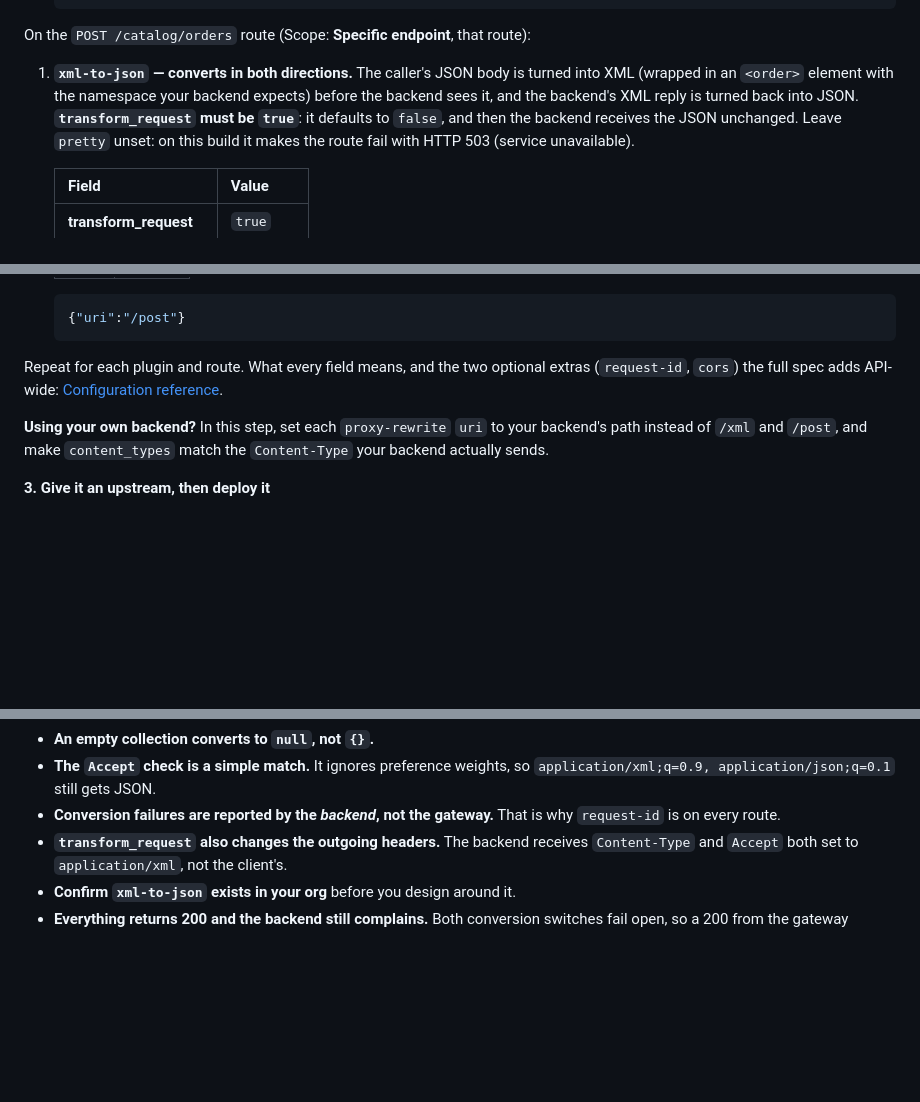
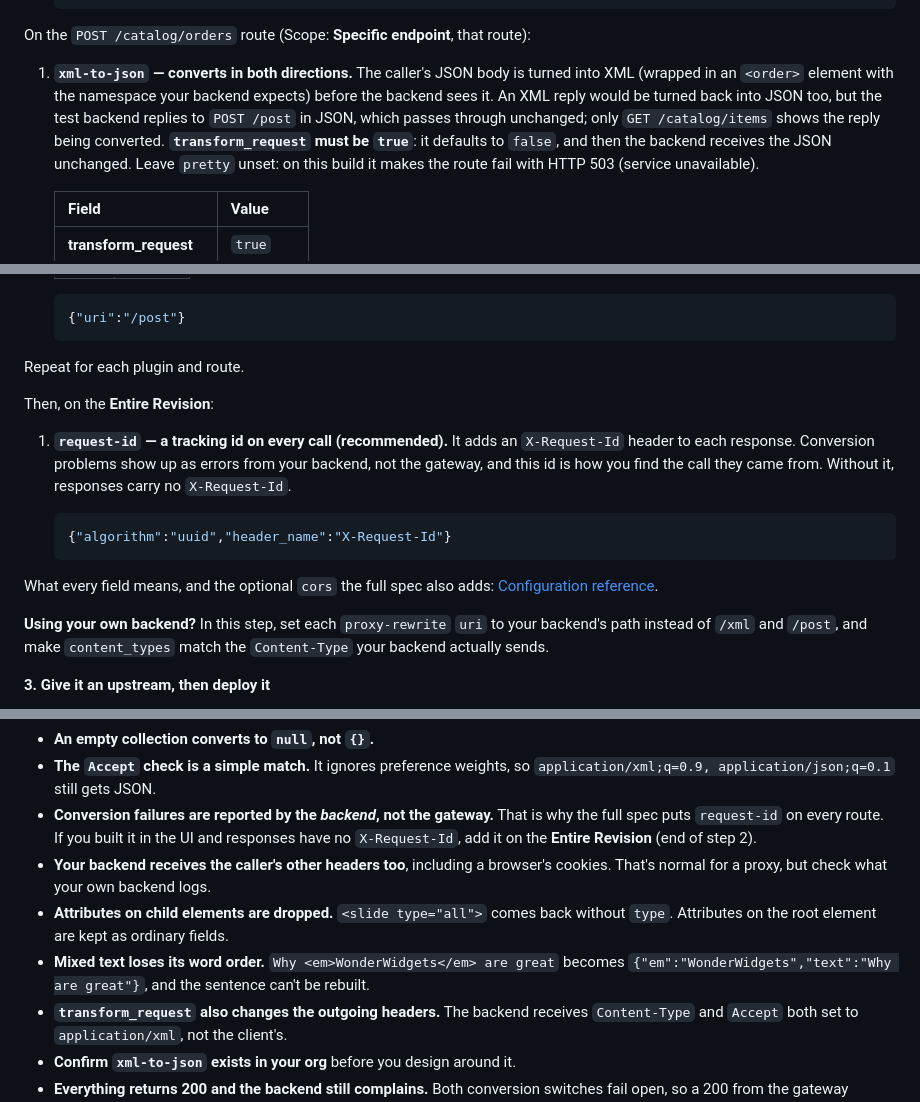
Before and after one commit to digitalapicraft/api-gateway-solutions, a Markdown page: solutions/09-xml-to-json/guides.md, 3 parts joined by grey strips. Drawn GitHub-style; blank space fills up the shorter version.

Commit message:
09: apply the XML to JSON test findings
- The POST route's reply is already JSON from the test backend, so it passes
  through unchanged; only GET /catalog/items shows a reply being converted.
- request-id is a recommended UI step: without it responses carry no
  X-Request-Id, and that id is how a backend-reported conversion error is
  traced.
- Attributes on child elements are dropped while root attributes become
  fields, and mixed text loses its word order: the architecture table and
  troubleshooting now show the real output.
- The backend receives the caller's other headers too, including browser
  cookies.

Co-Authored-By: Claude Opus 5.5 <noreply@anthropic.com>

````diff
--- a/solutions/09-xml-to-json/guides.md
+++ b/solutions/09-xml-to-json/guides.md
@@ -146,8 +146,10 @@ On the `POST /catalog/orders` route (Scope: **Specific endpoint**, that route):
 
 1. **`xml-to-json` — converts in both directions.** The caller's JSON body is
    turned into XML (wrapped in an `<order>` element with the namespace your
-   backend expects) before the backend sees it, and the backend's XML reply is
-   turned back into JSON. **`transform_request` must be `true`**: it defaults to
+   backend expects) before the backend sees it. An XML reply would be turned
+   back into JSON too, but the test backend replies to `POST /post` in JSON,
+   which passes through unchanged; only `GET /catalog/items` shows the reply
+   being converted. **`transform_request` must be `true`**: it defaults to
    `false`, and then the backend receives the JSON unchanged. Leave `pretty`
    unset: on this build it makes the route fail with HTTP 503 (service
    unavailable).
@@ -177,8 +179,20 @@ On the `POST /catalog/orders` route (Scope: **Specific endpoint**, that route):
    {"uri":"/post"}
    ```
 
-Repeat for each plugin and route. What every field means, and the two
-optional extras (`request-id`, `cors`) the full spec adds API-wide:
+Repeat for each plugin and route.
+
+Then, on the **Entire Revision**:
+
+1. **`request-id` — a tracking id on every call (recommended).** It adds an
+   `X-Request-Id` header to each response. Conversion problems show up as errors
+   from your backend, not the gateway, and this id is how you find the call they
+   came from. Without it, responses carry no `X-Request-Id`.
+
+   ```json
+   {"algorithm":"uuid","header_name":"X-Request-Id"}
+   ```
+
+What every field means, and the optional `cors` the full spec also adds:
 [Configuration reference](#configuration-reference).
 
 **Using your own backend?** In this step, set each `proxy-rewrite` `uri` to your
@@ -413,7 +427,16 @@ Every field of every plugin, and the wider product docs:
 - **The `Accept` check is a simple match.** It ignores preference weights, so
   `application/xml;q=0.9, application/json;q=0.1` still gets JSON.
 - **Conversion failures are reported by the *backend*, not the gateway.** That is
-  why `request-id` is on every route.
+  why the full spec puts `request-id` on every route. If you built it in the UI
+  and responses have no `X-Request-Id`, add it on the **Entire Revision** (end of step 2).
+- **Your backend receives the caller's other headers too**, including a
+  browser's cookies. That's normal for a proxy, but check what your own backend
+  logs.
+- **Attributes on child elements are dropped.** `<slide type="all">` comes back
+  without `type`. Attributes on the root element are kept as ordinary fields.
+- **Mixed text loses its word order.** `Why <em>WonderWidgets</em> are great`
+  becomes `{"em":"WonderWidgets","text":"Why are great"}`, and the sentence can't
+  be rebuilt.
 - **`transform_request` also changes the outgoing headers.** The backend receives
   `Content-Type` and `Accept` both set to `application/xml`, not the client's.
 - **Confirm `xml-to-json` exists in your org** before you design around it.
````
Also changed, not shown: solutions/09-xml-to-json/architecture.md (+3 -2 lines).
